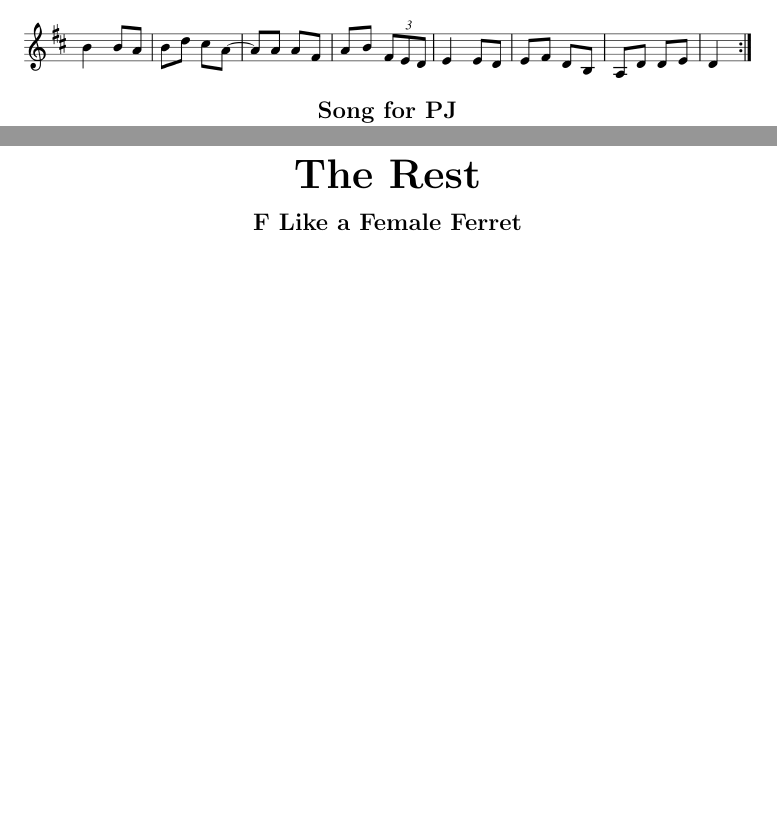
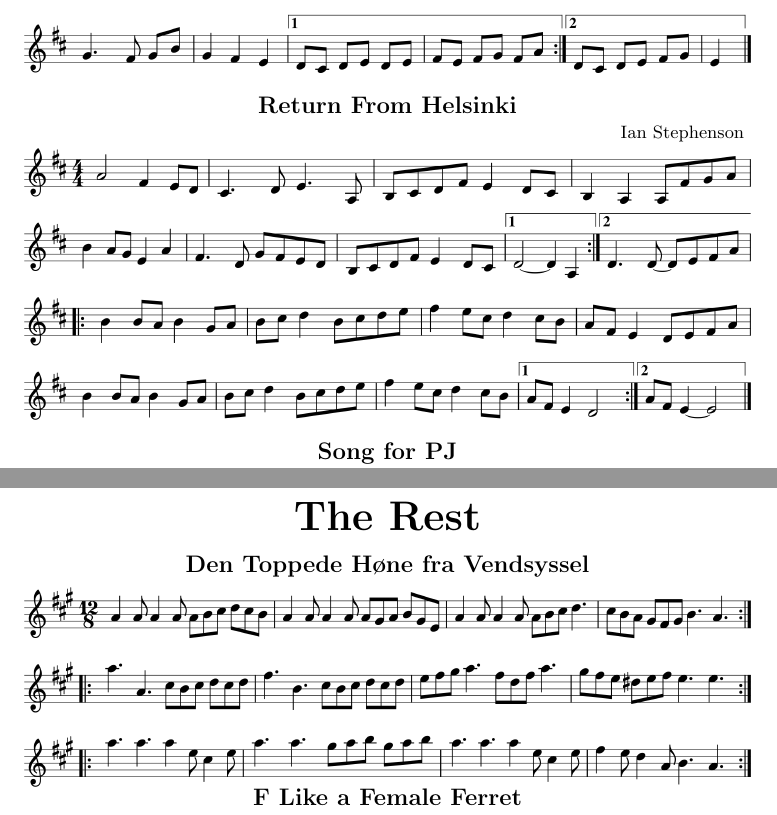
Before and after one commit to pbsinclair42/tunebook-4, a LaTeX document (tunebook.tex): two parts of pages 24 and 29 of 31, joined at a grey line, cut at the place of the change, the shorter picture padded with empty space. Compiled offline with pdfLaTeX.

Commit message:
Add a couple more tunes

```diff
--- a/tunebook.tex
+++ b/tunebook.tex
@@ -267,6 +269,6 @@
 \tune{The Motorway Mazurka}{Jon Swayne}
 
-\tune{McKechnie's Farewell}{John Somerville}
+\tune{Return From Helsinki}{Ian Stephenson}
 
 \tune{Song for PJ}{Gerry O'Connor}
 
@@ -298,6 +300,8 @@
 
 \sectiontitle{The Rest}
 
+\tunespecial{Den Toppede H{\o}ne fra Vendsyssel}{Den Toppede Hone fra Vendsyssel}
+
 \tune{F Like a Female Ferret}{Kiera Johnson, Jonathan Foster and Anita Klementiev}
 
 \tune{Glory in the Meeting House}
```
Also changed, not shown: other/Den Toppede Hone Fra Vendsyssel.png (added), slowairs/Return From Helsinki.png (added), tunebook.pdf, tunebook.tex (2 more changed lines), 2 other files.
